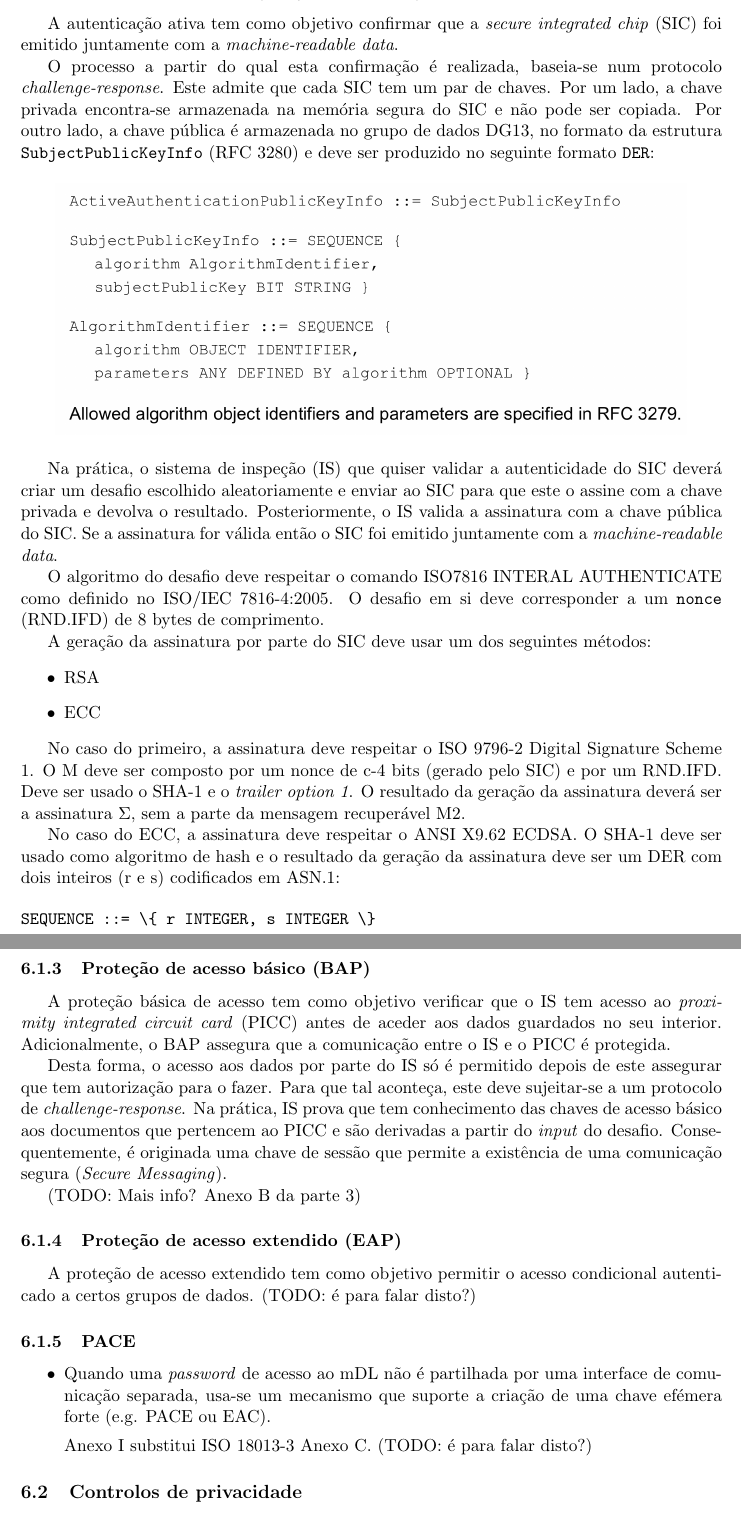
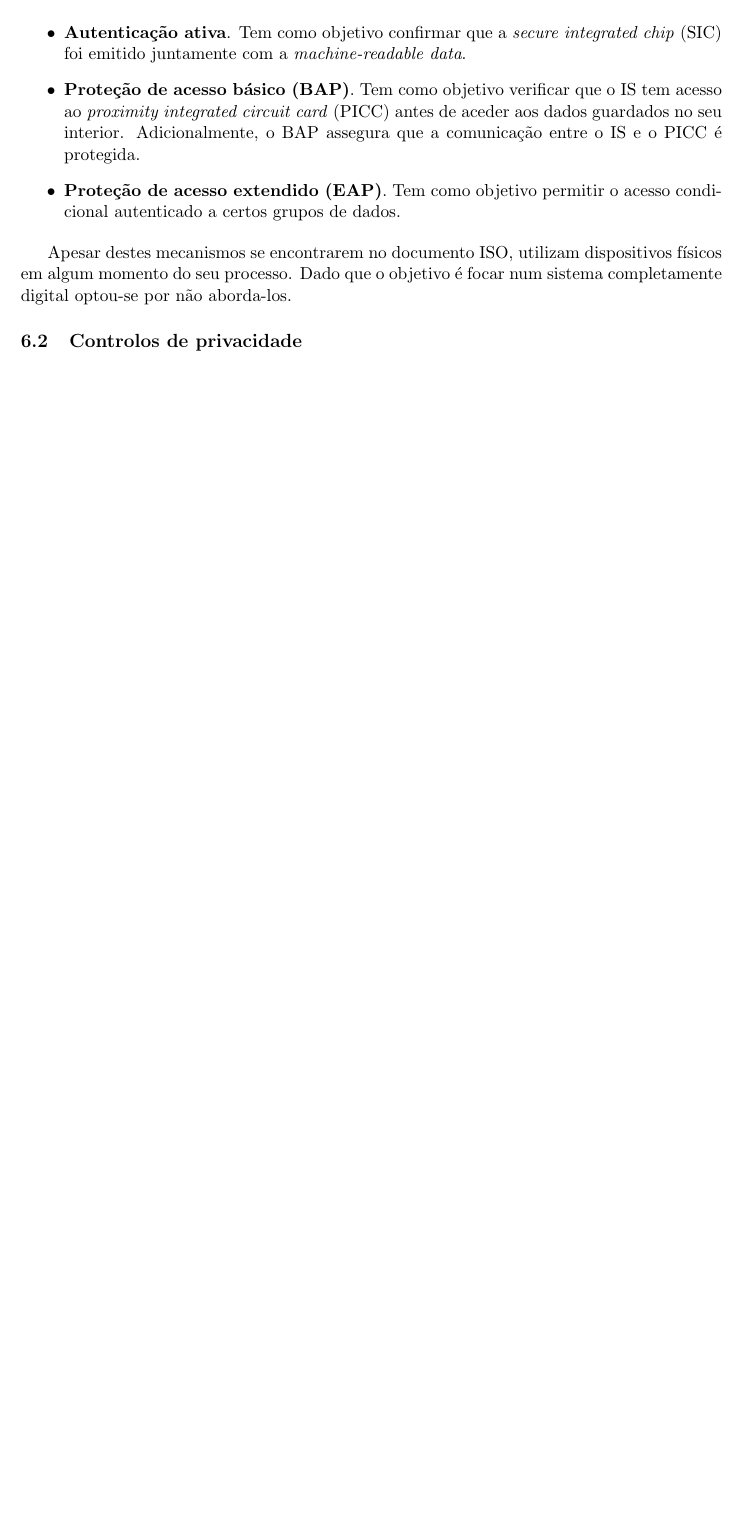
Before and after one commit to afonscosta/mDL, a LaTeX paper (report/main.tex, which reads report/sections/mec_seguranca.tex): two parts of pages 14 and 15 of 17 before the commit and part of page 14 of 16 after it, the two joined at a grey line, cut so that both start at the same text, the shorter picture padded with empty space. Compiled offline with pdfLaTeX.

Commit message:
security mechanisms done

```diff
--- a/report/sections/mec_seguranca.tex
+++ b/report/sections/mec_seguranca.tex
@@ -173,89 +173,27 @@ ordem:
 \end{Verbatim}
 
 
-\subsubsection{Autenticação Ativa (ISO/IEC 18013-3)}
-\label{sec:org940f982}
-A autenticação ativa tem como objetivo confirmar que a \emph{secure integrated
-chip} (SIC) foi emitido juntamente com a \emph{machine-readable data}.
+\subsubsection{Outros mecanismos}
 
-O processo a partir do qual esta confirmação é realizada, baseia-se num
-protocolo \emph{challenge-response}. Este admite que cada SIC tem um par de chaves.
-Por um lado, a chave privada encontra-se armazenada na memória segura do SIC
-e não pode ser copiada. Por outro lado, a chave pública é armazenada no
-grupo de dados DG13, no formato da estrutura \texttt{SubjectPublicKeyInfo} (RFC 3280)
-e deve ser produzido no seguinte formato \texttt{DER}:
+Além dos mecanismos de segurança anteriormente mencionados, existe ainda
+um conjunto de outros como:
 
-\begin{center}
-\includegraphics[width=.9\linewidth]{./images/subjectPublicKeyInfo_der.jpeg}
-\end{center}
-
-Na prática, o sistema de inspeção (IS) que quiser validar a autenticidade do
-SIC deverá criar um desafio escolhido aleatoriamente e enviar ao SIC para
-que este o assine com a chave privada e devolva o resultado. Posteriormente,
-o IS valida a assinatura com a chave pública do SIC. Se a assinatura for
-válida então o SIC foi emitido juntamente com a \emph{machine-readable data}.
-
-O algoritmo do desafio deve respeitar o comando ISO7816 INTERAL AUTHENTICATE
-como definido no ISO/IEC 7816-4:2005. O desafio em si deve corresponder a um
-\texttt{nonce} (RND.IFD) de 8 bytes de comprimento.
-
-A geração da assinatura por parte do SIC deve usar um dos seguintes métodos:
 \begin{itemize}
-\item RSA
-\item ECC
+    \item \textbf{Autenticação ativa}. Tem como objetivo confirmar que a \emph{secure integrated chip} (SIC) foi emitido juntamente com a \emph{machine-readable data}.
+    \item \textbf{Proteção de acesso básico (BAP)}. Tem como objetivo verificar que o IS tem acesso ao \emph{proximity integrated circuit card} (PICC) antes de aceder aos dados guardados no seu interior. Adicionalmente, o BAP assegura que a comunicação entre o IS e o PICC é protegida.
+    \item \textbf{Proteção de acesso extendido (EAP)}. Tem como objetivo permitir o acesso condicional autenticado a certos grupos de dados.
 \end{itemize}
 
-No caso do primeiro, a assinatura deve respeitar o ISO 9796-2 Digital
-Signature Scheme 1. O M deve ser composto por um nonce de c-4 bits (gerado
-pelo SIC) e por um RND.IFD. Deve ser usado o SHA-1 e o
-\emph{trailer option 1}. O resultado da geração da assinatura deverá ser a
-assinatura \(\Sigma\), sem a parte da mensagem recuperável M2.
+Apesar destes mecanismos se encontrarem no documento ISO, utilizam dispositivos físicos
+em algum momento do seu processo. Dado que o objetivo é focar num sistema
+completamente digital optou-se por não aborda-los.
 
-No caso do ECC, a assinatura deve respeitar o ANSI X9.62 ECDSA. O SHA-1 deve
-ser usado como algoritmo de hash e o resultado da geração da assinatura deve
-ser um DER com dois inteiros (r e s) codificados em ASN.1:
-
-\begin{Verbatim}
-SEQUENCE ::= \{ r INTEGER, s INTEGER \}
-\end{Verbatim}
-
-\subsubsection{Proteção de acesso básico (BAP)}
-\label{sec:orgd21bd93}
-A proteção básica de acesso tem como objetivo verificar que o IS tem acesso
-ao \emph{proximity integrated circuit card} (PICC) antes de aceder aos dados
-guardados no seu interior. Adicionalmente, o BAP assegura que a comunicação
-entre o IS e o PICC é protegida.
-
-Desta forma, o acesso aos dados por parte do IS só é permitido depois de
-este assegurar que tem autorização para o fazer. Para que tal aconteça, este
-deve sujeitar-se a um protocolo de \emph{challenge-response}. Na prática, IS prova
-que tem conhecimento das chaves de acesso básico aos documentos que
-pertencem ao PICC e são derivadas a partir do \emph{input} do desafio.
-Consequentemente, é originada uma chave de sessão que permite a existência
-de uma comunicação segura (\emph{Secure Messaging}).
-
-(TODO: Mais info? Anexo B da parte 3)
-
-\subsubsection{Proteção de acesso extendido (EAP)}
-\label{sec:org6117d54}
-A proteção de acesso extendido tem como objetivo permitir o acesso
-condicional autenticado a certos grupos de dados.
-(TODO: é para falar disto?)
-\subsubsection{PACE}
-\label{sec:org54755e3}
-\begin{itemize}
-\item Quando uma \emph{password} de acesso ao mDL não é partilhada por uma interface
-de comunicação separada, usa-se um mecanismo que suporte a criação de uma
-chave efémera forte (e.g. PACE ou EAC).
-
-Anexo I substitui ISO 18013-3 Anexo C.
-(TODO: é para falar disto?)
-\end{itemize}
 
 \subsection{Controlos de privacidade}
 \label{sec:org1279156}
 \subsubsection{Consentimento do utilizador}
 \label{sec:orga2915d6}
+
 O acesso, por parte de um dispositivo de leitura, aos dados guardados numa
 mDL, apenas deve ser permitido depois do consentimento (implícito ou
 explícito) do mDL \emph{holder}.
```
Also changed, not shown: report/main.pdf, 1 other file.
